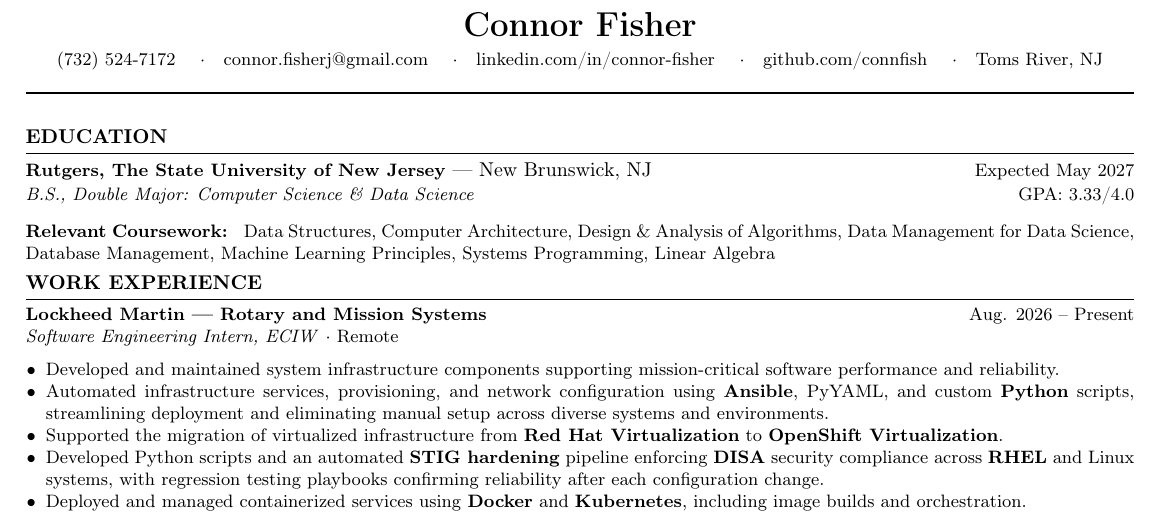
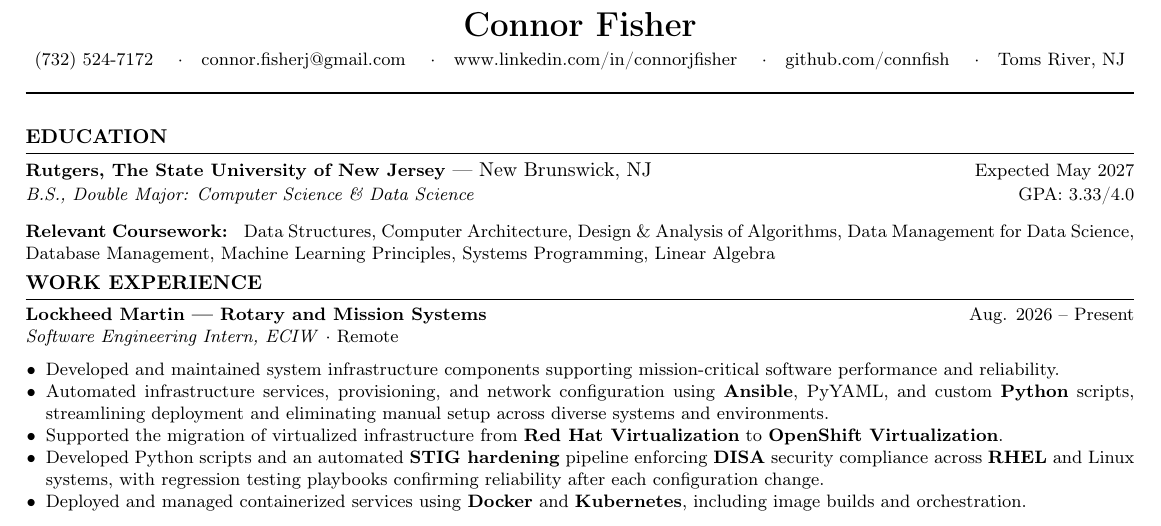
Before and after one commit to connfish/Resume, a LaTeX CV (resume.tex): part of the page, cut so that both start at the same text. Compiled offline with pdfLaTeX.

Commit message:
Linkedin link changed

```diff
--- a/resume.tex
+++ b/resume.tex
@@ -55,7 +55,7 @@
   \small
   (732) 524-7172 \quad$\cdot$\quad
   \href{mailto:connor.fisherj@gmail.com}{connor.fisherj@gmail.com} \quad$\cdot$\quad
-  \href{https://www.linkedin.com/in/connor-fisher-a93664341}{linkedin.com/in/connor-fisher} \quad$\cdot$\quad
+  \href{www.linkedin.com/in/connorjfisher}{www.linkedin.com/in/connorjfisher} \quad$\cdot$\quad
   \href{https://github.com/connfish}{github.com/connfish} \quad$\cdot$\quad
   Toms River, NJ
 \end{center}
```
